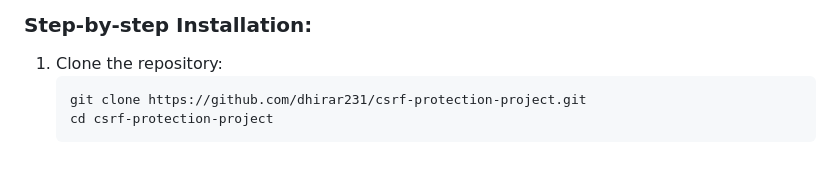
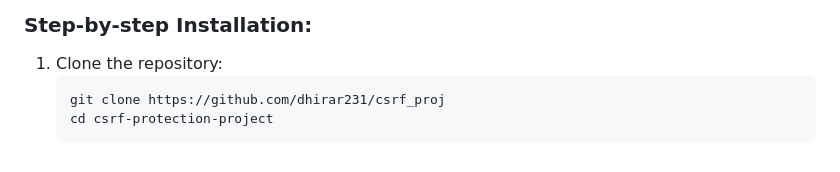
Before and after one commit to dhirar231/csrf_proj, a Markdown page: readme.md, the part around the change. GitHub-like rendering.

````diff
--- a/readme.md
+++ b/readme.md
@@ -78,6 +78,6 @@ To set up this project, you need to follow these steps:
 
 1. Clone the repository:
     ```bash
-    git clone https://github.com/dhirar231/csrf-protection-project.git
+    git clone https://github.com/dhirar231/csrf_proj
     cd csrf-protection-project
     ```
````
